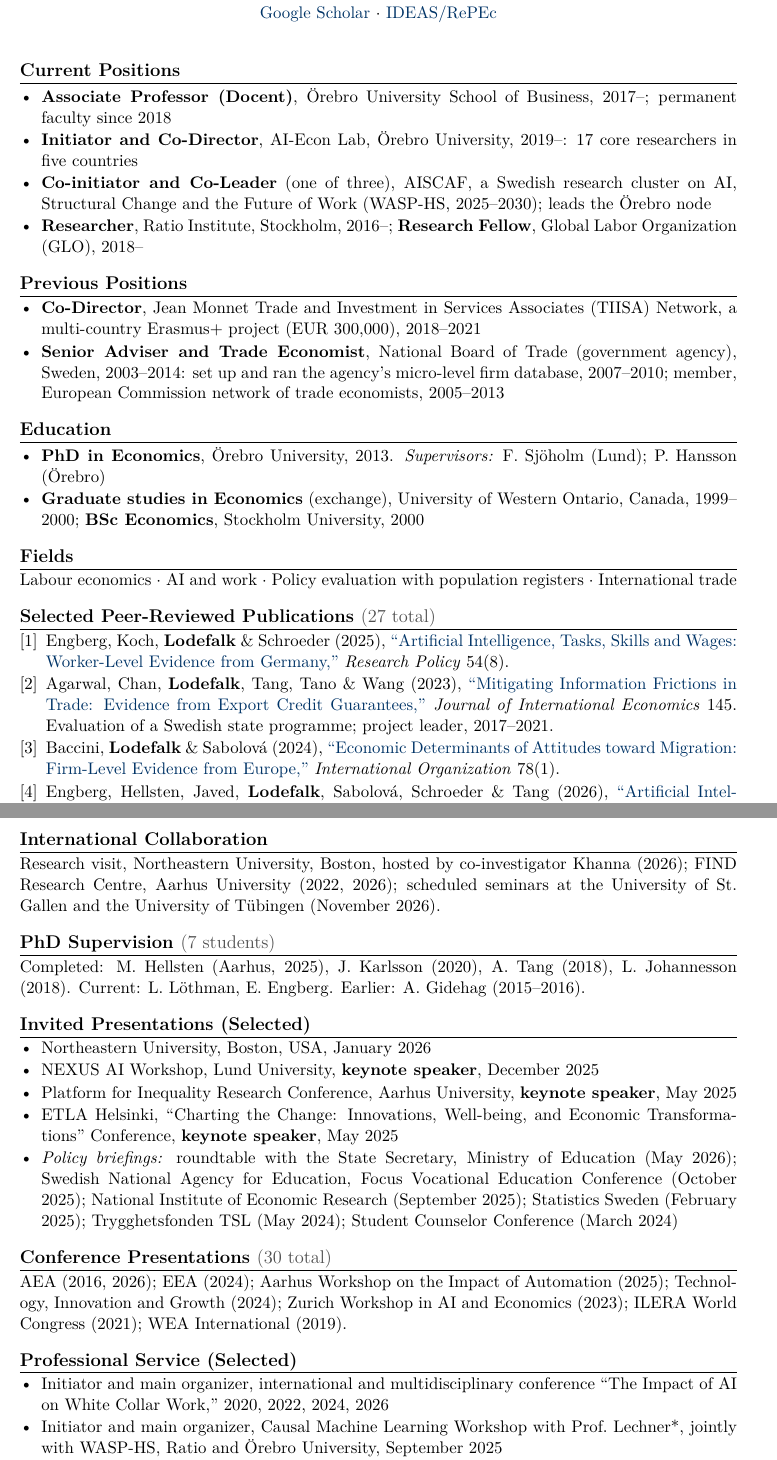
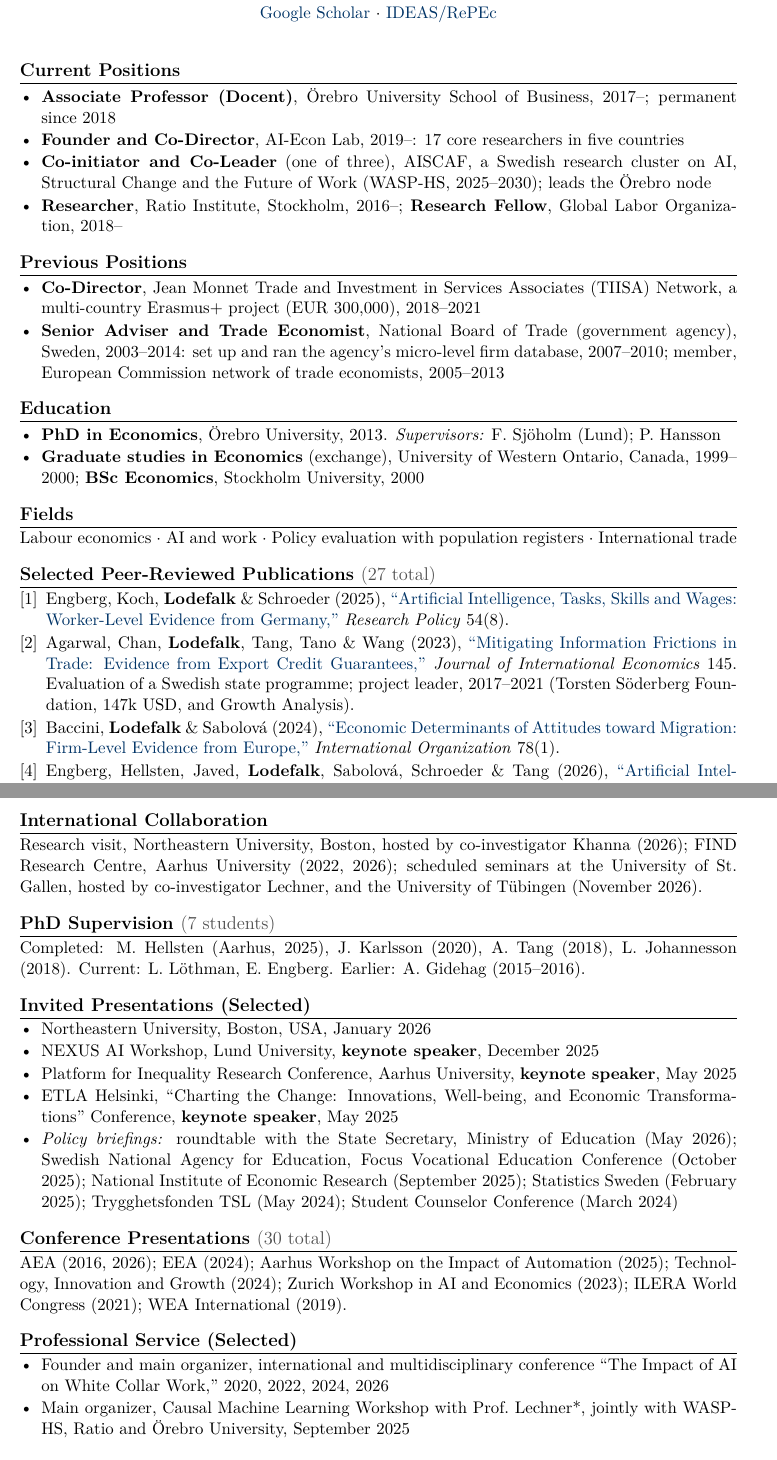
Before and after one commit to Magnus-L/cv, a LaTeX CV (Lodefalk_CV_Short.tex): two parts of pages 1 and 3 of 3, joined at a grey line, cut so that both start at the same text. Compiled offline with pdfLaTeX.

Commit message:
Short CV: founder wording, WSJ/FT restored, AI-subsidy 'revised version in preparation', JIE project funding, Lechner hosts St. Gallen seminar, tightened to 3 pp
Co-Authored-By: Claude Opus 5.5 <noreply@anthropic.com>
Claude-Session: https://claude.ai/code/session_01JtkMcxEkbMGNA5KLTXd76V

```diff
--- a/Lodefalk_CV_Short.tex
+++ b/Lodefalk_CV_Short.tex
@@ -81,10 +81,10 @@
 %-------------------------------------------------------------------------
 \vspace{-2pt}
 \begin{itemize}
- \cventry{\textbf{Associate Professor (Docent)}, Örebro University School of Business, 2017--; permanent faculty since 2018}
- \cventry{\textbf{Initiator and Co-Director}, AI-Econ Lab, Örebro University, 2019--: 17 core researchers in five countries} % Source: websites/ai-econ-lab.github.io/data/people.yaml core team (SE, DE, DK, CH, PT), 9 Oct 2026
+ \cventry{\textbf{Associate Professor (Docent)}, Örebro University School of Business, 2017--; permanent since 2018}
+ \cventry{\textbf{Founder and Co-Director}, AI-Econ Lab, 2019--: 17 core researchers in five countries} % Source: websites/ai-econ-lab.github.io/data/people.yaml core team (SE, DE, DK, CH, PT), 9 Oct 2026
  \cventry{\textbf{Co-initiator and Co-Leader} (one of three), AISCAF, a Swedish research cluster on AI, Structural Change and the Future of Work (WASP-HS, 2025--2030); leads the Örebro node} % The Anthropic upload copy (grants/2026/Anthropic-Economic-Futures/cv/) says Initiator; ML wants that on that CV only
- \cventry{\textbf{Researcher}, Ratio Institute, Stockholm, 2016--; \textbf{Research Fellow}, Global Labor Organization (GLO), 2018--}
+ \cventry{\textbf{Researcher}, Ratio Institute, Stockholm, 2016--; \textbf{Research Fellow}, Global Labor Organization, 2018--}
 \end{itemize}
 
 %-------------------------------------------------------------------------
@@ -101,7 +101,7 @@
 %-------------------------------------------------------------------------
 \vspace{-2pt}
 \begin{itemize}
- \cventry{\textbf{PhD in Economics}, Örebro University, 2013. \textit{Supervisors:} F. Sjöholm (Lund); P. Hansson (Örebro)}
+ \cventry{\textbf{PhD in Economics}, Örebro University, 2013. \textit{Supervisors:} F. Sjöholm (Lund); P. Hansson}
  \cventry{\textbf{Graduate studies in Economics} (exchange), University of Western Ontario, Canada, 1999--2000; \textbf{BSc Economics}, Stockholm University, 2000}
 \end{itemize}
 
@@ -119,7 +119,7 @@ Labour economics $\cdot$ AI and work $\cdot$ Policy evaluation with population r
 
 \publication{Engberg, Koch, \name{Lodefalk} \& Schroeder (2025), \href{https://doi.org/10.1016/j.respol.2025.105285}{``Artificial Intelligence, Tasks, Skills and Wages: Worker-Level Evidence from Germany,''} \textit{Research Policy} 54(8).}
 
-\publication{Agarwal, Chan, \name{Lodefalk}, Tang, Tano \& Wang (2023), \href{https://doi.org/10.1016/j.jinteco.2023.103831}{``Mitigating Information Frictions in Trade: Evidence from Export Credit Guarantees,''} \textit{Journal of International Economics} 145. Evaluation of a Swedish state programme; project leader, 2017--2021.}
+\publication{Agarwal, Chan, \name{Lodefalk}, Tang, Tano \& Wang (2023), \href{https://doi.org/10.1016/j.jinteco.2023.103831}{``Mitigating Information Frictions in Trade: Evidence from Export Credit Guarantees,''} \textit{Journal of International Economics} 145. Evaluation of a Swedish state programme; project leader, 2017--2021 (Torsten Söderberg Foundation, 147k USD, and Growth Analysis).} % Funding: JIE acknowledgements (E38/16; Growth Analysis 2016-149)
 
 \publication{Baccini, \name{Lodefalk} \& Sabolová (2024), \href{https://doi.org/10.1017/s0020818323000255}{``Economic Determinants of Attitudes toward Migration: Firm-Level Evidence from Europe,''} \textit{International Organization} 78(1).}
 
@@ -199,7 +199,7 @@ Initiator, main lecturer and course manager, lifelong-learning course ``Artifici
 \section{International Collaboration}
 %-------------------------------------------------------------------------
 \vspace{-2pt}
-Research visit, Northeastern University, Boston, hosted by co-investigator Khanna (2026); FIND Research Centre, Aarhus University (2022, 2026); scheduled seminars at the University of St.\ Gallen and the University of Tübingen (November 2026).
+Research visit, Northeastern University, Boston, hosted by co-investigator Khanna (2026); FIND Research Centre, Aarhus University (2022, 2026); scheduled seminars at the University of St.\ Gallen, hosted by co-investigator Lechner, and the University of Tübingen (November 2026).
 
 %-------------------------------------------------------------------------
 \section{PhD Supervision \sectioncount{7 students}}
@@ -230,8 +230,8 @@ AEA (2016, 2026); EEA (2024); Aarhus Workshop on the Impact of Automation (2025)
 %-------------------------------------------------------------------------
 \vspace{-2pt}
 \begin{itemize}
- \cventry{Initiator and main organizer, international and multidisciplinary conference ``The Impact of AI on White Collar Work,'' 2020, 2022, 2024, 2026}
- \cventry{Initiator and main organizer, Causal Machine Learning Workshop with Prof.\ Lechner*, jointly with WASP-HS, Ratio and Örebro University, September 2025}
+ \cventry{Founder and main organizer, international and multidisciplinary conference ``The Impact of AI on White Collar Work,'' 2020, 2022, 2024, 2026}
+ \cventry{Main organizer, Causal Machine Learning Workshop with Prof.\ Lechner*, jointly with WASP-HS, Ratio and Örebro University, September 2025}
  \cventry{Evaluator, rapporteur and panellist, Horizon 2020, European Commission, 2017}
  \cventry{Referee: \textit{ILR Review}, \textit{Journal of Population Economics}, \textit{Southern Economic Journal}, \textit{Journal of Business Venturing}, \textit{Review of World Economics}, and others}
 \end{itemize}
```
Also changed, not shown: Lodefalk_CV_Short.tex (16 more changed lines).
